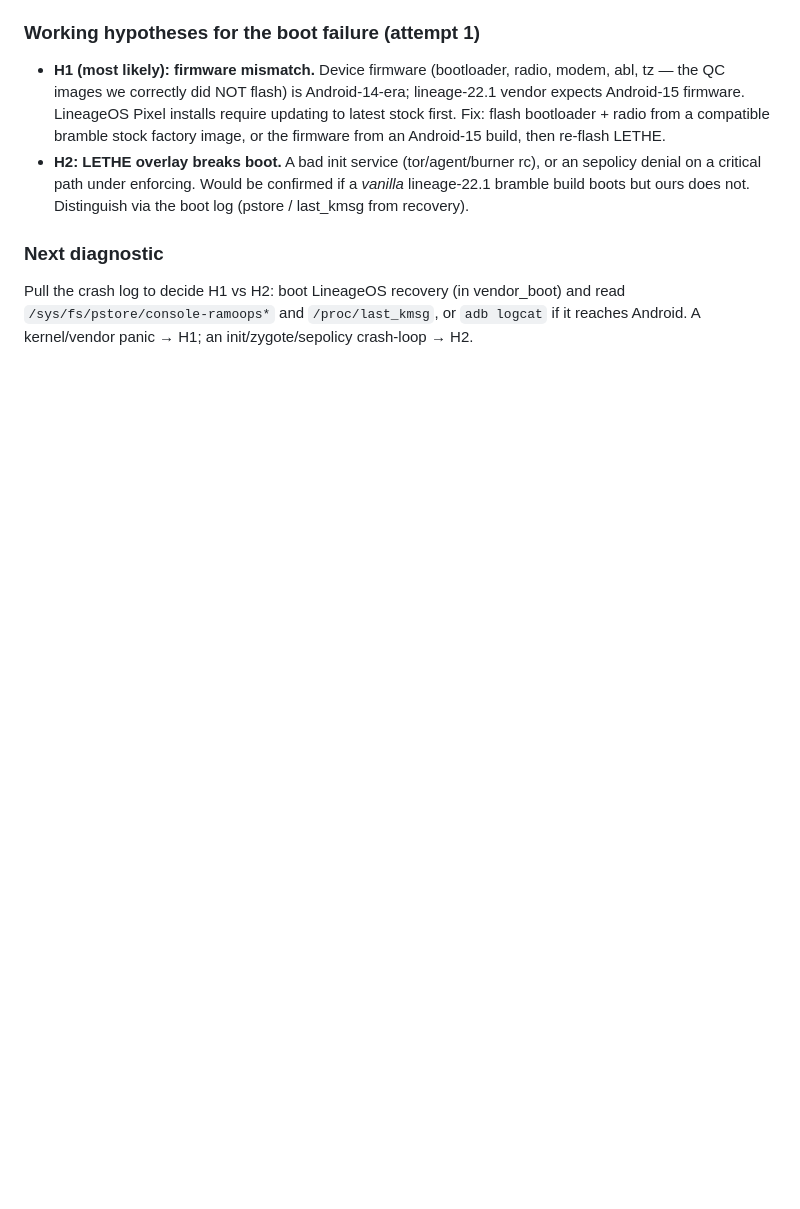
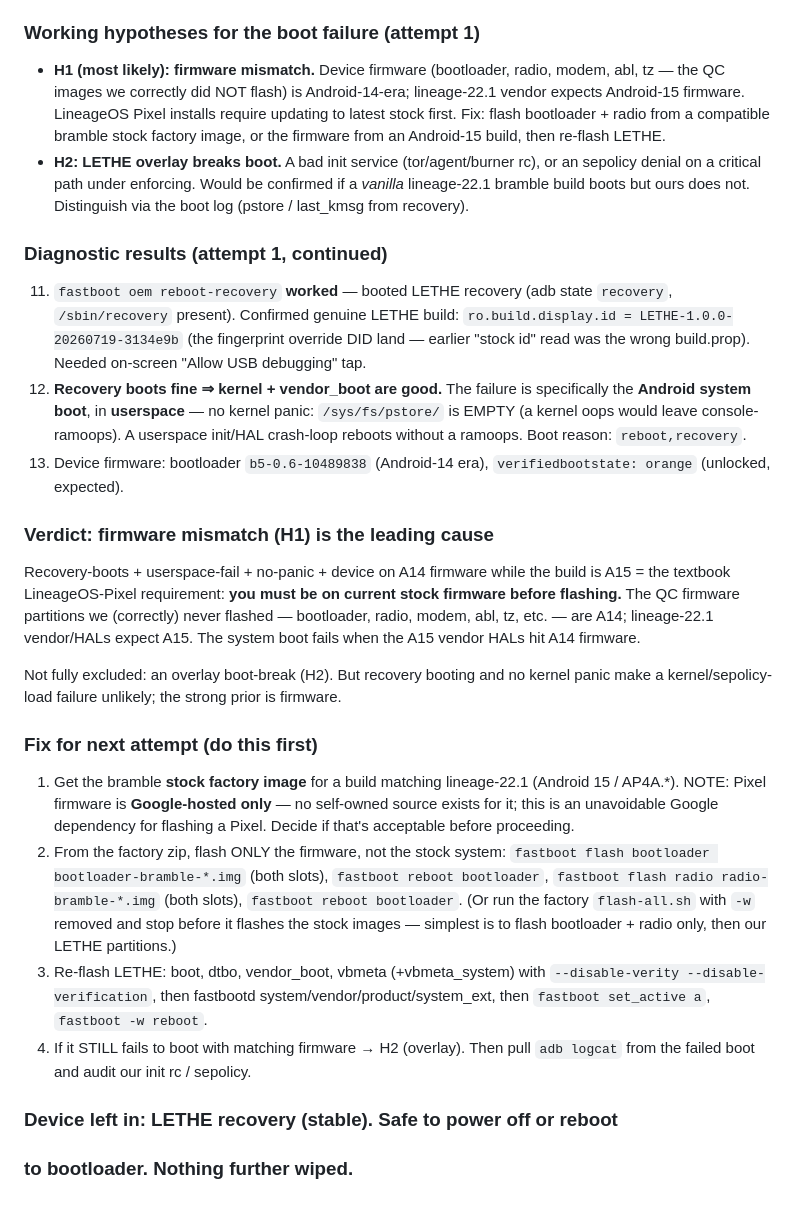
Before and after one commit to thdelmas/lethe, a Markdown page: docs/release/bringup-bramble-log.md, the part around the change. GitHub-like rendering; blank space fills up the shorter version.

Commit message:
docs(bringup): attempt-1 diagnosis — firmware mismatch leading cause
Recovery boots (kernel+vendor_boot OK), Android system fails in userspace
with no kernel panic (pstore empty), device on A14 bootloader b5-0.6 vs
A15 build. Verdict: needs stock firmware update first (textbook LOS-Pixel
requirement). Fix procedure + Google-firmware caveat recorded. Device left
safe in LETHE recovery.

Co-Authored-By: Claude Fable 5 <noreply@anthropic.com>

```diff
--- a/docs/release/bringup-bramble-log.md
+++ b/docs/release/bringup-bramble-log.md
@@ -69,9 +69,55 @@ Sequence run and outcomes:
   confirmed if a *vanilla* lineage-22.1 bramble build boots but ours does
   not. Distinguish via the boot log (pstore / last_kmsg from recovery).
 
-### Next diagnostic
+### Diagnostic results (attempt 1, continued)
 
-Pull the crash log to decide H1 vs H2: boot LineageOS recovery (in
-vendor_boot) and read `/sys/fs/pstore/console-ramoops*` and
-`/proc/last_kmsg`, or `adb logcat` if it reaches Android. A kernel/vendor
-panic → H1; an init/zygote/sepolicy crash-loop → H2.
+11. `fastboot oem reboot-recovery` **worked** — booted LETHE recovery
+    (adb state `recovery`, `/sbin/recovery` present). Confirmed genuine
+    LETHE build: `ro.build.display.id = LETHE-1.0.0-20260719-3134e9b`
+    (the fingerprint override DID land — earlier "stock id" read was the
+    wrong build.prop). Needed on-screen "Allow USB debugging" tap.
+12. **Recovery boots fine ⇒ kernel + vendor_boot are good.** The failure
+    is specifically the **Android system boot**, in **userspace** — no
+    kernel panic: `/sys/fs/pstore/` is EMPTY (a kernel oops would leave
+    console-ramoops). A userspace init/HAL crash-loop reboots without a
+    ramoops. Boot reason: `reboot,recovery`.
+13. Device firmware: bootloader `b5-0.6-10489838` (Android-14 era),
+    `verifiedbootstate: orange` (unlocked, expected).
+
+### Verdict: firmware mismatch (H1) is the leading cause
+
+Recovery-boots + userspace-fail + no-panic + device on A14 firmware while
+the build is A15 = the textbook LineageOS-Pixel requirement: **you must be
+on current stock firmware before flashing.** The QC firmware partitions we
+(correctly) never flashed — bootloader, radio, modem, abl, tz, etc. — are
+A14; lineage-22.1 vendor/HALs expect A15. The system boot fails when the
+A15 vendor HALs hit A14 firmware.
+
+Not fully excluded: an overlay boot-break (H2). But recovery booting and
+no kernel panic make a kernel/sepolicy-load failure unlikely; the strong
+prior is firmware.
+
+### Fix for next attempt (do this first)
+
+1. Get the bramble **stock factory image** for a build matching
+   lineage-22.1 (Android 15 / AP4A.*). NOTE: Pixel firmware is
+   **Google-hosted only** — no self-owned source exists for it; this is an
+   unavoidable Google dependency for flashing a Pixel. Decide if that's
+   acceptable before proceeding.
+2. From the factory zip, flash ONLY the firmware, not the stock system:
+   `fastboot flash bootloader bootloader-bramble-*.img` (both slots),
+   `fastboot reboot bootloader`,
+   `fastboot flash radio radio-bramble-*.img` (both slots),
+   `fastboot reboot bootloader`.
+   (Or run the factory `flash-all.sh` with `-w` removed and stop before it
+   flashes the stock images — simplest is to flash bootloader + radio
+   only, then our LETHE partitions.)
+3. Re-flash LETHE: boot, dtbo, vendor_boot, vbmeta (+vbmeta_system) with
+   `--disable-verity --disable-verification`, then fastbootd
+   system/vendor/product/system_ext, then `fastboot set_active a`,
+   `fastboot -w reboot`.
+4. If it STILL fails to boot with matching firmware → H2 (overlay). Then
+   pull `adb logcat` from the failed boot and audit our init rc / sepolicy.
+
+### Device left in: LETHE recovery (stable). Safe to power off or reboot
+### to bootloader. Nothing further wiped.
```
